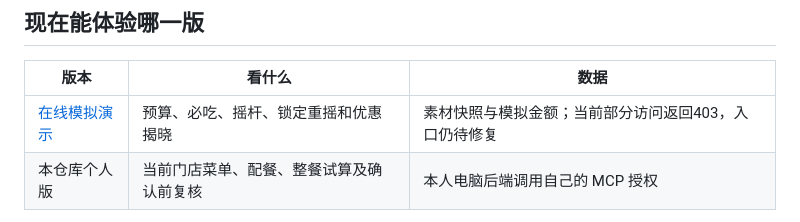
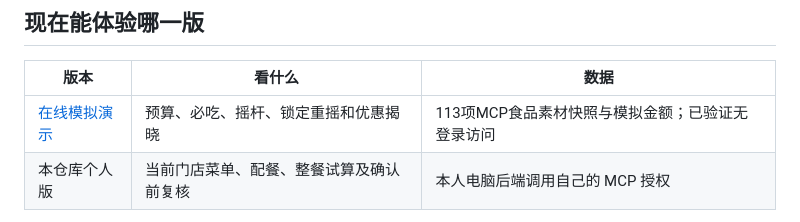
Before and after one commit to MooMmmmmmm/RESTERRANT, a Markdown page: README.md, the part around the change. Rendered like a GitHub page.

Commit message:
Correct current demo and MCP verification descriptions

```diff
--- a/README.md
+++ b/README.md
@@ -38,7 +38,7 @@
 
 | 版本 | 看什么 | 数据 |
 |---|---|---|
-| [在线模拟演示](https://maimai-peican-demo.tinywand7.chatgpt.site) | 预算、必吃、摇杆、锁定重摇和优惠揭晓 | 素材快照与模拟金额；当前部分访问返回403，入口仍待修复 |
+| [在线模拟演示](https://maimai-peican-demo.tinywand7.chatgpt.site) | 预算、必吃、摇杆、锁定重摇和优惠揭晓 | 113项MCP食品素材快照与模拟金额；已验证无登录访问 |
 | 本仓库个人版 | 当前门店菜单、配餐、整餐试算及确认前复核 | 本人电脑后端调用自己的 MCP 授权 |
 
 本项目是独立开发作品，非麦当劳官方产品。确认的是餐单，不生成订单或扣款；购买需要自行到麦当劳官方渠道再次核对。
```
